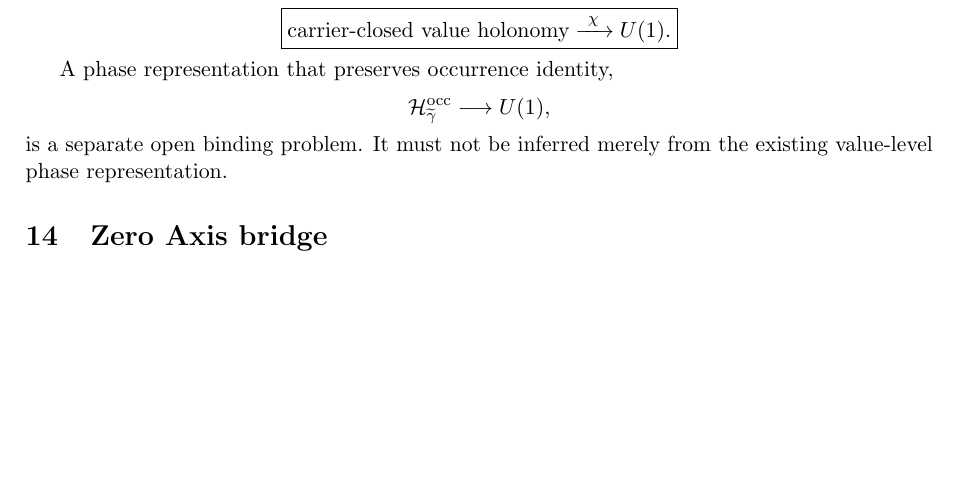
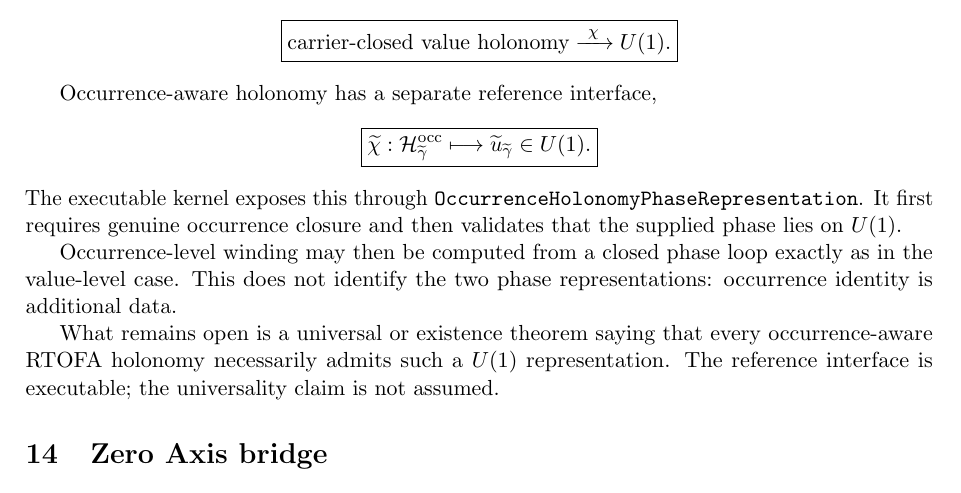
Before and after one commit to AdrianLipa90/Relational-Dynamic-State-Space, a LaTeX paper (monograph/main.tex): part of page 12 of 17 before the commit and part of page 12 of 18 after it, cut so that both start at the same text, the shorter picture padded with empty space. Compiled offline with pdfLaTeX.

Commit message:
docs: add occurrence-aware U1 reference interface to monograph

```diff
--- a/monograph/main.tex
+++ b/monograph/main.tex
@@ -1138,14 +1138,28 @@ U(1).
 }
 \]
 
-A phase representation that preserves occurrence identity,
-\[
+Occurrence-aware holonomy has a separate reference interface,
+\[
+\boxed{
+\widetilde\chi:
 \mathcal H^{\mathrm{occ}}_{\widetilde\gamma}
-\longrightarrow
-U(1),
-\]
-is a separate open binding problem. It must not be inferred merely from the
-existing value-level phase representation.
+\longmapsto
+\widetilde u_{\widetilde\gamma}\in U(1).
+}
+\]
+The executable kernel exposes this through
+\texttt{OccurrenceHolonomyPhaseRepresentation}. It first requires genuine
+occurrence closure and then validates that the supplied phase lies on
+\(U(1)\).
+
+Occurrence-level winding may then be computed from a closed phase loop exactly
+as in the value-level case. This does not identify the two phase
+representations: occurrence identity is additional data.
+
+What remains open is a universal or existence theorem saying that every
+occurrence-aware RTOFA holonomy necessarily admits such a
+\(U(1)\) representation. The reference interface is executable; the
+universality claim is not assumed.
 
 \section{Zero Axis bridge}
 
```
